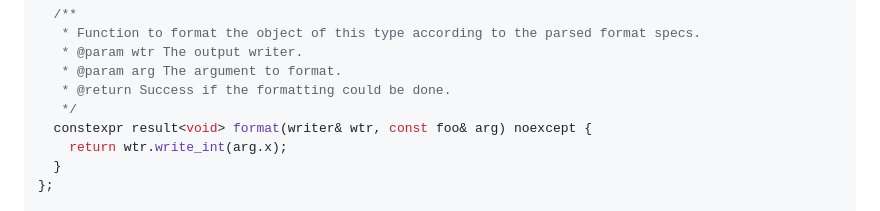
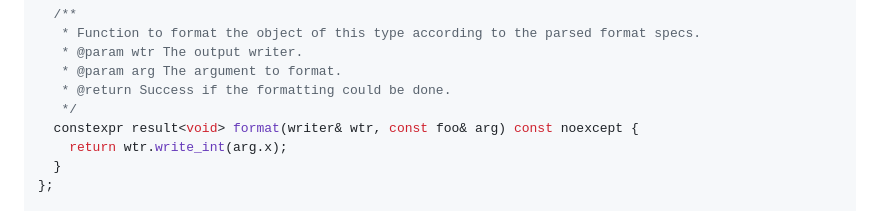
Before and after one commit to Viatorus/emio, a Markdown page: docs/API.md, the part around one of its changes. Rendered like a GitHub page.

```diff
--- a/docs/API.md
+++ b/docs/API.md
@@ -327,7 +327,7 @@ class emio::formatter<foo> {
    * @param arg The argument to format.
    * @return Success if the formatting could be done.
    */
-  constexpr result<void> format(writer& wtr, const foo& arg) noexcept {
+  constexpr result<void> format(writer& wtr, const foo& arg) const noexcept {
     return wtr.write_int(arg.x);
   }
 };
```
Also changed, not shown: other parts of docs/API.md (+2 -2 lines).
